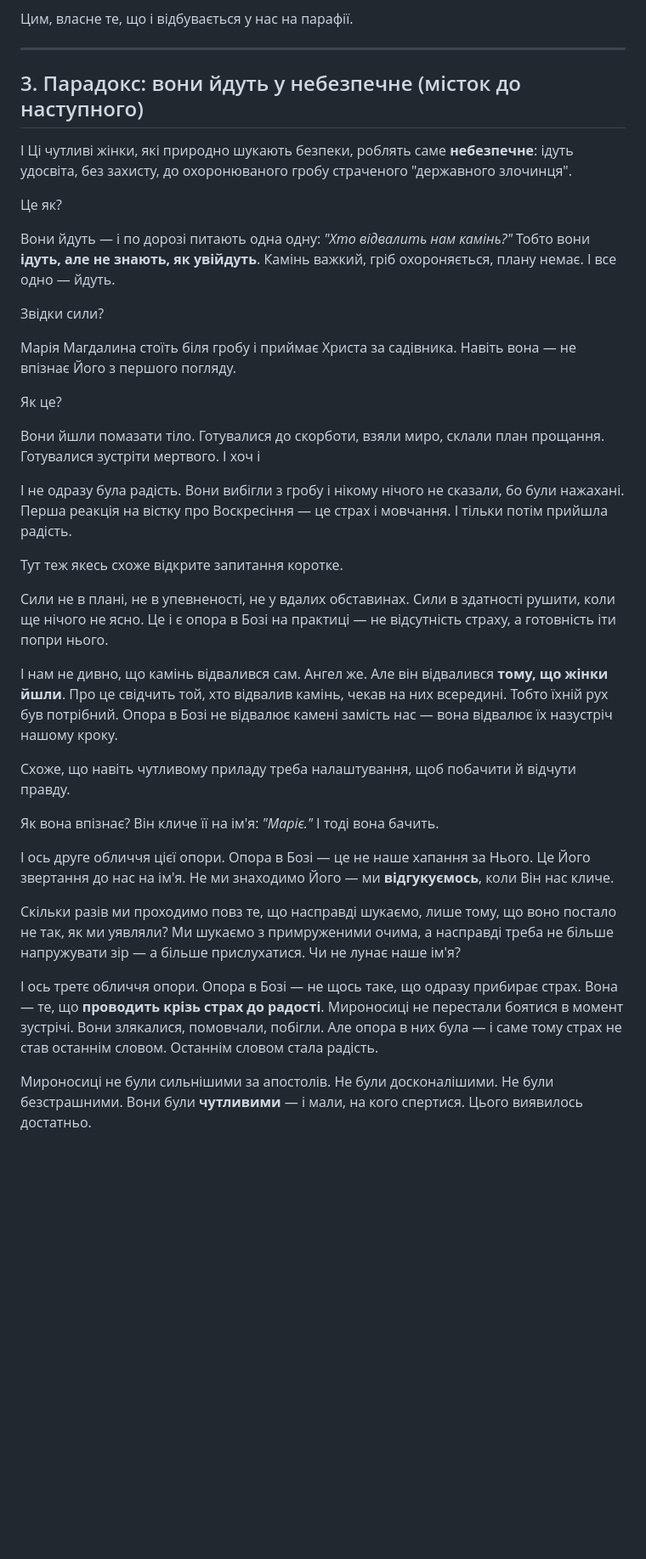
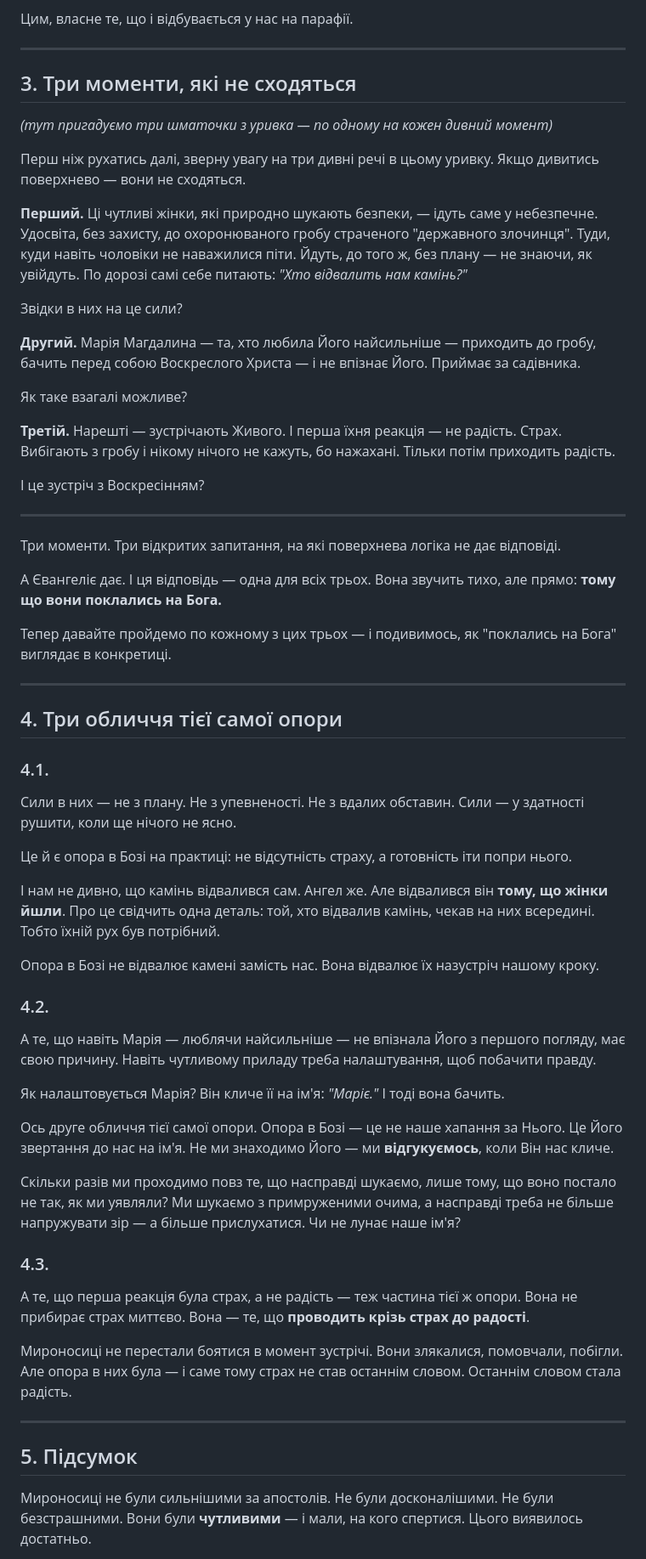
Before and after one commit to Zayika-lab/cado, a Markdown page: vortrag_myro/struktura.md, the part around one of its changes. Shown at 85% size. Drawn GitHub-style; blank space fills up the shorter version.

Commit message:
auto: 2026-04-18T23:11Z

```diff
--- a/vortrag_myro/struktura.md
+++ b/vortrag_myro/struktura.md
@@ -23,52 +23,65 @@
 
 ---
 
-## 3. Парадокс: вони йдуть у небезпечне (місток до наступного)
+## 3. Три моменти, які не сходяться
 
+*(тут пригадуємо три шматочки з уривка — по одному на кожен дивний момент)*
 
-І Ці чутливі жінки, які природно шукають безпеки, роблять саме **небезпечне**: ідуть удосвіта, без захисту, до охоронюваного гробу страченого "державного злочинця".
+Перш ніж рухатись далі, зверну увагу на три дивні речі в цьому уривку. Якщо дивитись поверхнево — вони не сходяться.
 
-Це як?
+**Перший.** Ці чутливі жінки, які природно шукають безпеки, — ідуть саме у небезпечне. Удосвіта, без захисту, до охоронюваного гробу страченого "державного злочинця". Туди, куди навіть чоловіки не наважилися піти. Йдуть, до того ж, без плану — не знаючи, як увійдуть. По дорозі самі себе питають: *"Хто відвалить нам камінь?"*
 
+Звідки в них на це сили?
 
+**Другий.** Марія Магдалина — та, хто любила Його найсильніше — приходить до гробу, бачить перед собою Воскреслого Христа — і не впізнає Його. Приймає за садівника.
 
-Вони йдуть — і по дорозі питають одна одну: *"Хто відвалить нам камінь?"*
-Тобто вони **ідуть, але не знають, як увійдуть**. Камінь важкий, гріб охороняється, плану немає. І все одно — йдуть.
+Як таке взагалі можливе?
 
-Звідки сили?
+**Третій.** Нарешті — зустрічають Живого. І перша їхня реакція — не радість. Страх. Вибігають з гробу і нікому нічого не кажуть, бо нажахані. Тільки потім приходить радість.
 
-Марія Магдалина стоїть біля гробу і приймає Христа за садівника. Навіть вона — не впізнає Його з першого погляду.
+І це зустріч з Воскресінням?
 
-Як це?
+---
 
+Три моменти. Три відкритих запитання, на які поверхнева логіка не дає відповіді.
 
-Вони йшли помазати тіло. Готувалися до скорботи, взяли миро, склали план прощання. Готувалися зустріти мертвого. І хоч і
+А Євангеліє дає. І ця відповідь — одна для всіх трьох. Вона звучить тихо, але прямо: **тому що вони поклались на Бога.**
 
-І не одразу була радість. Вони вибігли з гробу і нікому нічого не сказали, бо були нажахані. Перша реакція на вістку про Воскресіння — це страх і мовчання. І тільки потім прийшла радість.
+Тепер давайте пройдемо по кожному з цих трьох — і подивимось, як "поклались на Бога" виглядає в конкретиці.
 
+---
 
-Тут теж якесь схоже відкрите запитання коротке.
+## 4. Три обличчя тієї самої опори
 
+### 4.1.
 
+Сили в них — не з плану. Не з упевненості. Не з вдалих обставин. Сили — у здатності рушити, коли ще нічого не ясно.
 
-Сили не в плані, не в упевненості, не у вдалих обставинах. Сили в здатності рушити, коли ще нічого не ясно. Це і є опора в Бозі на практиці — не відсутність страху, а готовність іти попри нього.
+Це й є опора в Бозі на практиці: не відсутність страху, а готовність іти попри нього.
 
-І нам не дивно, що камінь відвалився сам. Ангел же. Але він відвалився **тому, що жінки йшли**. Про це свідчить  той, хто відвалив камінь, чекав на них всередині. Тобто їхній рух був потрібний. Опора в Бозі не відвалює камені замість нас — вона відвалює їх назустріч нашому кроку.
+І нам не дивно, що камінь відвалився сам. Ангел же. Але відвалився він **тому, що жінки йшли**. Про це свідчить одна деталь: той, хто відвалив камінь, чекав на них всередині. Тобто їхній рух був потрібний.
 
+Опора в Бозі не відвалює камені замість нас. Вона відвалює їх назустріч нашому кроку.
 
-Схоже, що навіть чутливому приладу треба налаштування, щоб побачити й відчути правду.
+### 4.2.
 
-Як вона впізнає? Він кличе її на ім'я: *"Маріє."* І тоді вона бачить.
+А те, що навіть Марія — люблячи найсильніше — не впізнала Його з першого погляду, має свою причину. Навіть чутливому приладу треба налаштування, щоб побачити правду.
 
-І ось друге обличчя цієї опори. Опора в Бозі — це не наше хапання за Нього. Це Його звертання до нас на ім'я. Не ми знаходимо Його — ми **відгукуємось**, коли Він нас кличе.
+Як налаштовується Марія? Він кличе її на ім'я: *"Маріє."* І тоді вона бачить.
+
+Ось друге обличчя тієї самої опори. Опора в Бозі — це не наше хапання за Нього. Це Його звертання до нас на ім'я. Не ми знаходимо Його — ми **відгукуємось**, коли Він нас кличе.
 
 Скільки разів ми проходимо повз те, що насправді шукаємо, лише тому, що воно постало не так, як ми уявляли? Ми шукаємо з примруженими очима, а насправді треба не більше напружувати зір — а більше прислухатися. Чи не лунає наше ім'я?
 
+### 4.3.
 
+А те, що перша реакція була страх, а не радість — теж частина тієї ж опори. Вона не прибирає страх миттєво. Вона — те, що **проводить крізь страх до радості**.
 
-І ось третє обличчя опори. Опора в Бозі — не щось таке, що одразу прибирає страх. Вона — те, що **проводить крізь страх до радості**. Мироносиці не перестали боятися в момент зустрічі. Вони злякалися, помовчали, побігли. Але опора в них була — і саме тому страх не став останнім словом. Останнім словом стала радість.
+Мироносиці не перестали боятися в момент зустрічі. Вони злякалися, помовчали, побігли. Але опора в них була — і саме тому страх не став останнім словом. Останнім словом стала радість.
 
+---
 
+## 5. Підсумок
 
 Мироносиці не були сильнішими за апостолів. Не були досконалішими. Не були безстрашними. Вони були **чутливими** — і мали, на кого спертися. Цього виявилось достатньо.
 
```
Also changed, not shown: other parts of vortrag_myro/struktura.md (+5 -4 lines).
